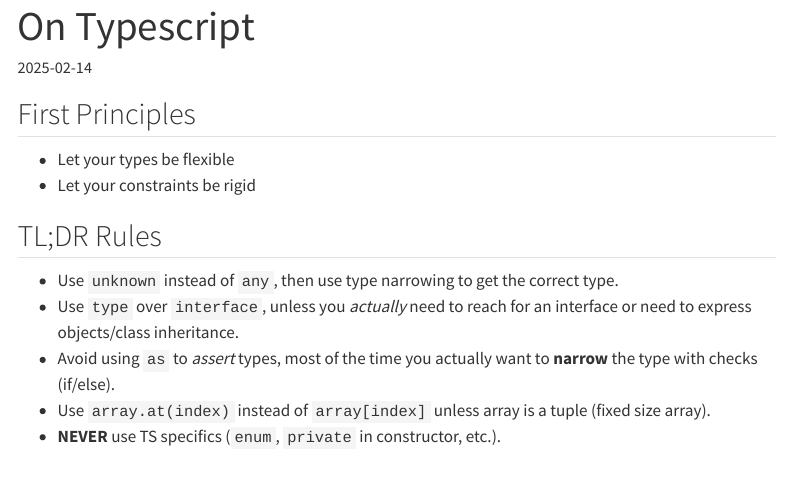
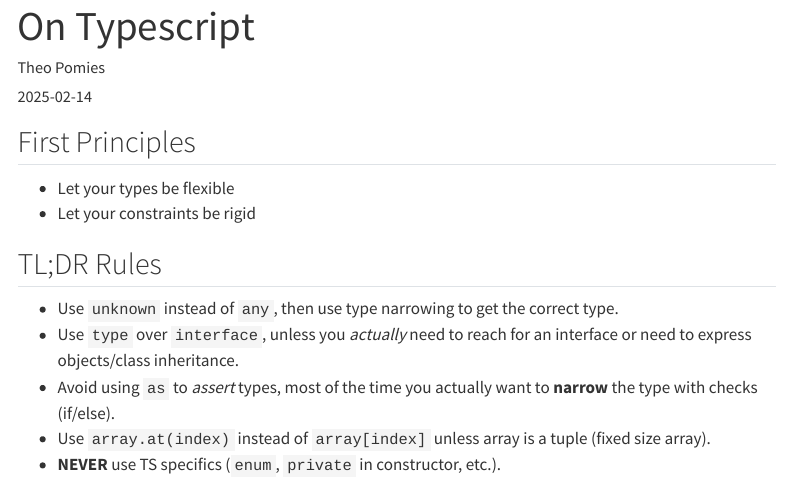
Before and after one commit to theopomies/theopomies.github.io, a Quarto document (notes/typescript.qmd): the page in a window 1100 px wide, from its top. Rendered offline with R 4.5, knitr and Pandoc in place of Quarto, with nearby package versions; menus at the side of the page are left out.

Commit message:
add: author

```diff
--- a/notes/typescript.qmd
+++ b/notes/typescript.qmd
@@ -1,5 +1,6 @@
 ---
 title: "On Typescript"
+author: "Theo Pomies"
 date: "2025-02-14"
 date-modified: "2025-02-15"
 categories: ["typescript"]
```
